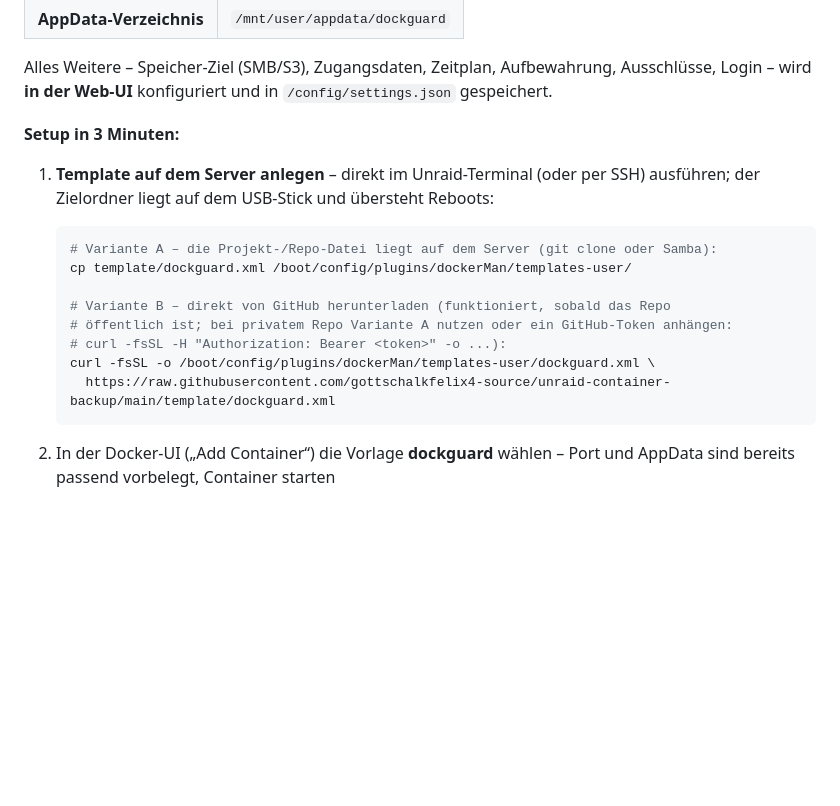
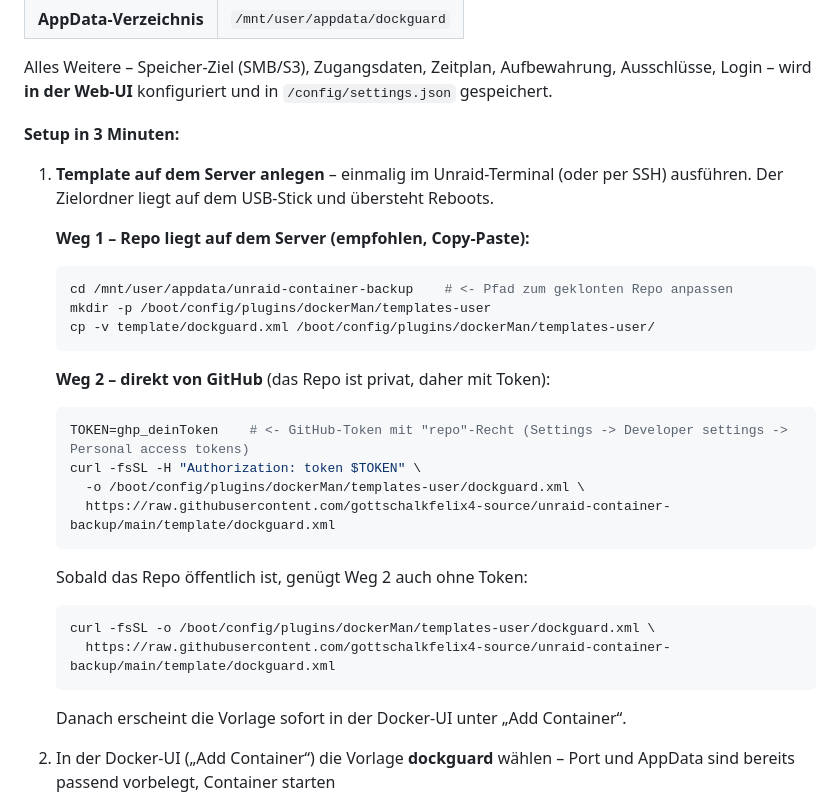
Before and after one commit to gottschalkfelix4-source/unraid-container-backup, a Markdown page: README.md, the part around the change. GitHub-like rendering; blank space fills up the shorter version.

Commit message:
README: Copy-Paste-Befehle zum Anlegen des Templates auf dem Unraid-Server
- Weg 1: lokales Repo (mkdir -p + cp in templates-user)
- Weg 2: Download von GitHub inkl. Token-Variante (Repo ist privat)
- Hinweis fuer den Fall, dass das Repo oeffentlich ist

````diff
--- a/README.md
+++ b/README.md
@@ -78,18 +78,33 @@ Alles Weitere – Speicher-Ziel (SMB/S3), Zugangsdaten, Zeitplan, Aufbewahrung,
 
 **Setup in 3 Minuten:**
 
-1. **Template auf dem Server anlegen** – direkt im Unraid-Terminal (oder per SSH) ausführen; der Zielordner liegt auf dem USB-Stick und übersteht Reboots:
+1. **Template auf dem Server anlegen** – einmalig im Unraid-Terminal (oder per SSH) ausführen. Der Zielordner liegt auf dem USB-Stick und übersteht Reboots.
+
+   **Weg 1 – Repo liegt auf dem Server (empfohlen, Copy-Paste):**
 
    ```bash
-   # Variante A – die Projekt-/Repo-Datei liegt auf dem Server (git clone oder Samba):
-   cp template/dockguard.xml /boot/config/plugins/dockerMan/templates-user/
+   cd /mnt/user/appdata/unraid-container-backup    # <- Pfad zum geklonten Repo anpassen
+   mkdir -p /boot/config/plugins/dockerMan/templates-user
+   cp -v template/dockguard.xml /boot/config/plugins/dockerMan/templates-user/
+   ```
 
-   # Variante B – direkt von GitHub herunterladen (funktioniert, sobald das Repo
-   # öffentlich ist; bei privatem Repo Variante A nutzen oder ein GitHub-Token anhängen:
-   # curl -fsSL -H "Authorization: Bearer <token>" -o ...):
+   **Weg 2 – direkt von GitHub** (das Repo ist privat, daher mit Token):
+
+   ```bash
+   TOKEN=ghp_deinToken    # <- GitHub-Token mit "repo"-Recht (Settings -> Developer settings -> Personal access tokens)
+   curl -fsSL -H "Authorization: token $TOKEN" \
+     -o /boot/config/plugins/dockerMan/templates-user/dockguard.xml \
+     https://raw.githubusercontent.com/gottschalkfelix4-source/unraid-container-backup/main/template/dockguard.xml
+   ```
+
+   Sobald das Repo öffentlich ist, genügt Weg 2 auch ohne Token:
+
+   ```bash
    curl -fsSL -o /boot/config/plugins/dockerMan/templates-user/dockguard.xml \
      https://raw.githubusercontent.com/gottschalkfelix4-source/unraid-container-backup/main/template/dockguard.xml
    ```
+
+   Danach erscheint die Vorlage sofort in der Docker-UI unter „Add Container“.
 
 2. In der Docker-UI („Add Container“) die Vorlage **dockguard** wählen – Port und AppData sind bereits passend vorbelegt, Container starten
 3. Web-UI unter `http://<unraid-ip>:8080` öffnen und im Dashboard auf **„Jetzt einrichten“** klicken – Ziel eintragen, **„Verbindung testen“**, speichern, fertig
````
